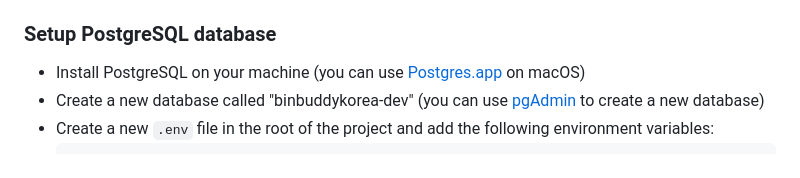
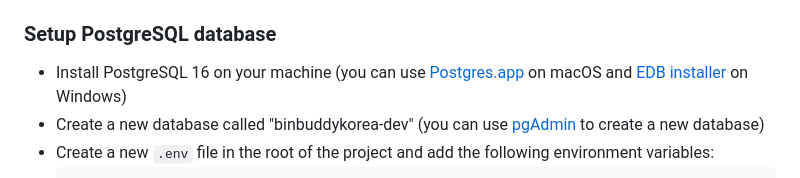
Before and after one commit to stephane-rbn/binbuddykorea-api, a Markdown page: README.md, the part around the change. GitHub-like rendering.

````diff
--- a/README.md
+++ b/README.md
@@ -19,7 +19,7 @@
 - Activate the virtual environment: `pipenv shell` (to deactivate a virtual environment: `exit`)
 
 ### Setup PostgreSQL database
-- Install PostgreSQL on your machine (you can use [Postgres.app](https://postgresapp.com/) on macOS)
+- Install PostgreSQL 16 on your machine (you can use [Postgres.app](https://postgresapp.com/) on macOS and [EDB installer](https://www.postgresql.org/download/windows/) on Windows)
 - Create a new database called "binbuddykorea-dev" (you can use [pgAdmin](https://www.pgadmin.org/download/) to create a new database)
 - Create a new `.env` file in the root of the project and add the following environment variables:
   ```bash
````
